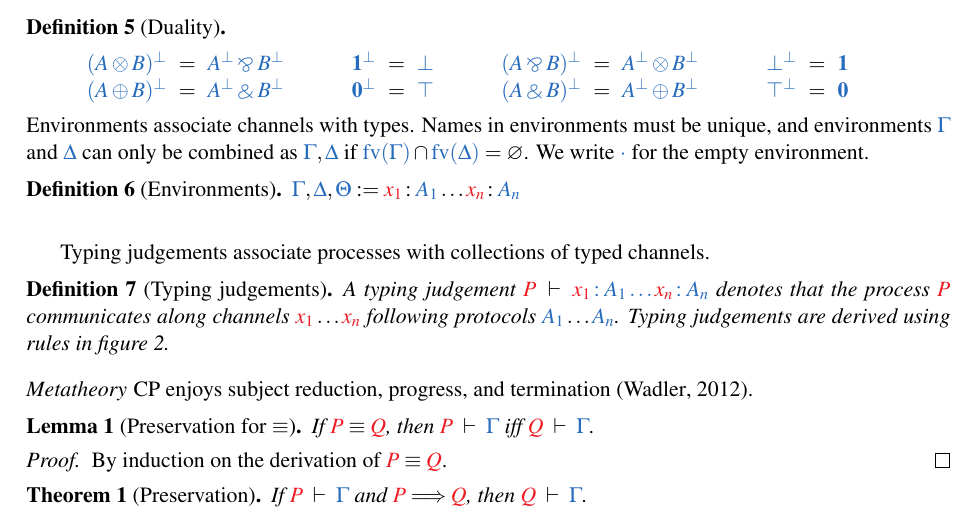
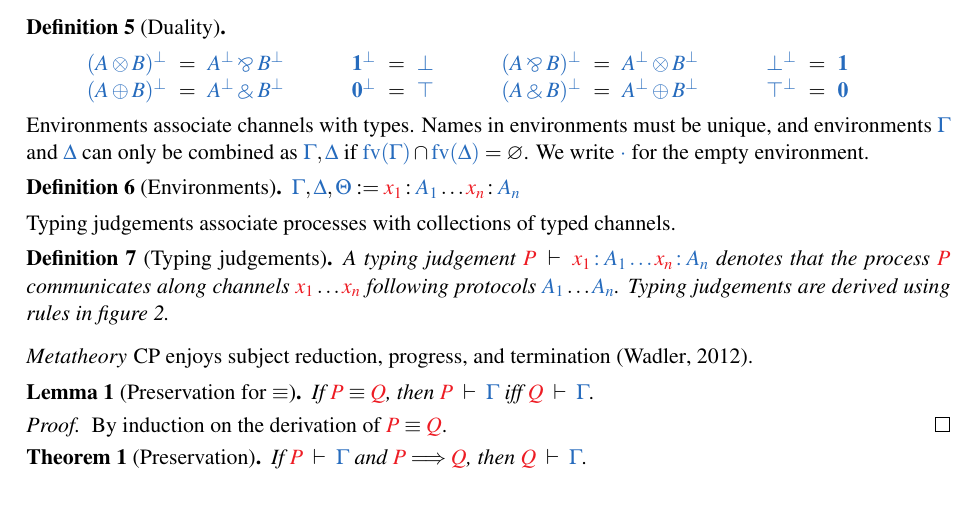
Before and after one commit to wenkokke/tlla2018, a LaTeX paper (doc/tlla2018/main.tex): part of page 3 of 10 before the commit and part of page 3 of 9 after it, cut so that both start at the same text. Compiled offline with pdfLaTeX; a LaTeX package or settings file that is missing is left out.

Commit message:
minor fix

```diff
--- a/doc/tlla2018/main.tex
+++ b/doc/tlla2018/main.tex
@@ -264,8 +264,7 @@ Environments associate channels with types. Names in environments must be unique
   \begin{center}\cpInfWith \cpInfNil \cpInfTop \end{center}
   \caption{Classical Processes, typing.}
   \label{fig:cp}
-\end{figure}
-
+\end{figure}\noindent
 Typing judgements associate processes with collections of typed channels.
 \begin{definition}[Typing judgements]\label{def:cp}
   A typing judgement $\seq[{ P }]{\tmty{x_1}{A_1}\dots\tmty{x_n}{A_n}}$ denotes
```
